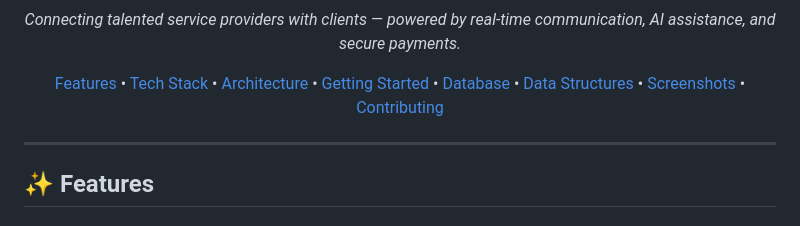
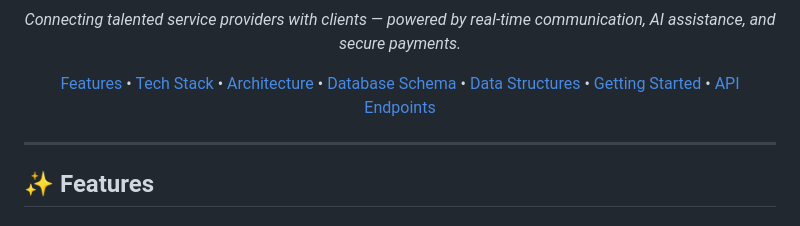
Before and after one commit to Mayur-Purohit/SkillVerse, a Markdown page: README.md, the part around one of its changes. Rendered like a GitHub page.

Commit message:
docs: fix broken navigation links using explicit HTML anchors

```diff
--- a/README.md
+++ b/README.md
@@ -14,14 +14,13 @@
 </p>
 
 <p align="center">
-  <a href="#-features">Features</a> •
-  <a href="#-tech-stack">Tech Stack</a> •
-  <a href="#-architecture">Architecture</a> •
-  <a href="#-getting-started">Getting Started</a> •
-  <a href="#-database-schema">Database</a> •
-  <a href="#-custom-data-structures">Data Structures</a> •
-  <a href="#-screenshots">Screenshots</a> •
-  <a href="#-contributing">Contributing</a>
+  <a href="#features">Features</a> •
+  <a href="#tech-stack">Tech Stack</a> •
+  <a href="#architecture">Architecture</a> •
+  <a href="#database-schema">Database Schema</a> •
+  <a href="#data-structures">Data Structures</a> •
+  <a href="#getting-started">Getting Started</a> •
+  <a href="#api-endpoints">API Endpoints</a>
 </p>
 
 ---
```
Also changed, not shown: other parts of README.md (+7 -0 lines).
